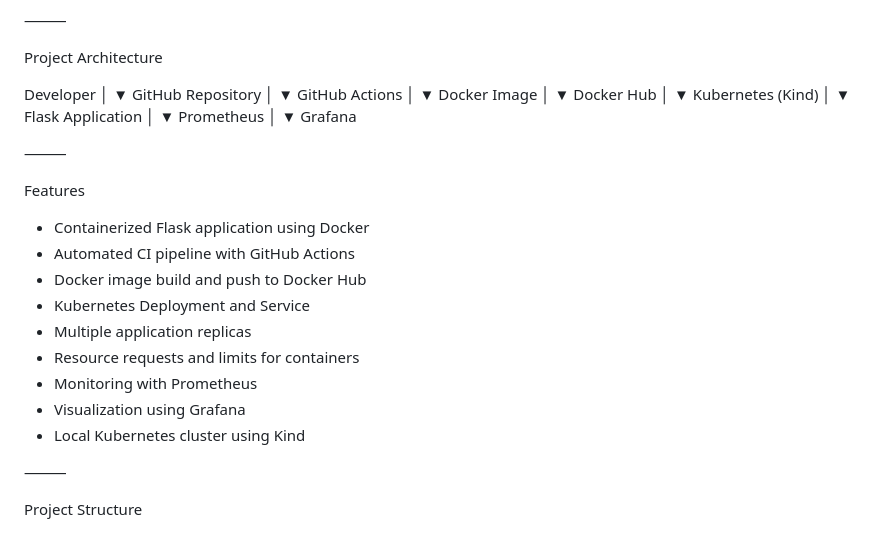
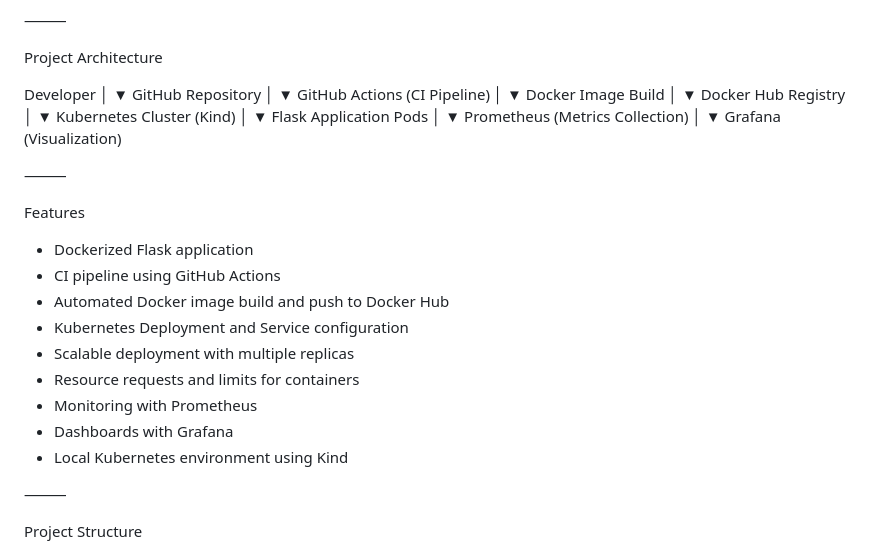
Before and after one commit to Amit021020/cloud-task-manager, a Markdown page: README.md, the part around one of its changes. Drawn GitHub-style.

```diff
--- a/README.md
+++ b/README.md
@@ -39,39 +39,39 @@ Developer
 GitHub Repository
     │
     ▼
-GitHub Actions
+GitHub Actions (CI Pipeline)
     │
     ▼
-Docker Image
+Docker Image Build
     │
     ▼
-Docker Hub
+Docker Hub Registry
     │
     ▼
-Kubernetes (Kind)
+Kubernetes Cluster (Kind)
     │
     ▼
-Flask Application
+Flask Application Pods
     │
     ▼
-Prometheus
+Prometheus (Metrics Collection)
     │
     ▼
-Grafana
+Grafana (Visualization)
 
 ⸻
 
 Features
 
-* Containerized Flask application using Docker
-* Automated CI pipeline with GitHub Actions
-* Docker image build and push to Docker Hub
-* Kubernetes Deployment and Service
-* Multiple application replicas
+* Dockerized Flask application
+* CI pipeline using GitHub Actions
+* Automated Docker image build and push to Docker Hub
+* Kubernetes Deployment and Service configuration
+* Scalable deployment with multiple replicas
 * Resource requests and limits for containers
 * Monitoring with Prometheus
-* Visualization using Grafana
-* Local Kubernetes cluster using Kind
+* Dashboards with Grafana
+* Local Kubernetes environment using Kind
 
 ⸻
 
```
Also changed, not shown: other parts of README.md (+30 -32 lines).
